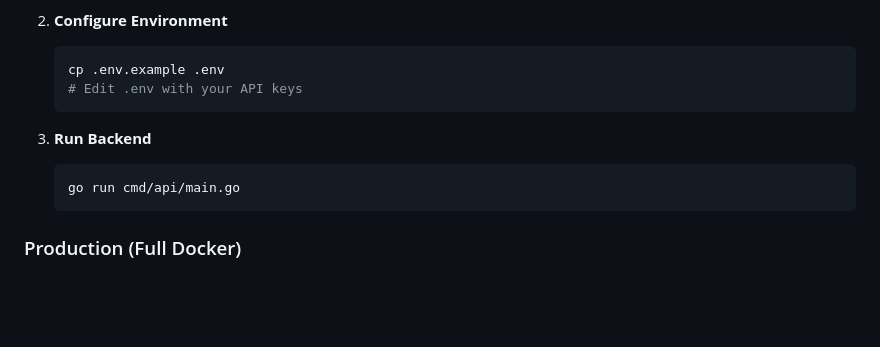
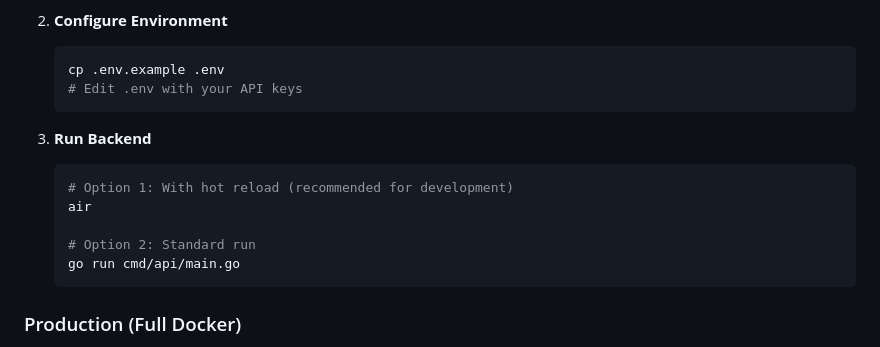
Before and after one commit to Kshitiz1403/expense-tracker, a Markdown page: backend/README.md, the part around the change. Drawn GitHub-style; blank space fills up the shorter version.

Commit message:
docs(backend): add air hot reload option to README
Add instructions for running the backend with hot reload using Air
for development, while keeping the standard run command as an alternative.

````diff
--- a/backend/README.md
+++ b/backend/README.md
@@ -33,6 +33,10 @@ echo "  - Redis: Internal only (not exposed)"cked job queue (Asynq)
 
 3. **Run Backend**
    ```bash
+   # Option 1: With hot reload (recommended for development)
+   air
+
+   # Option 2: Standard run
    go run cmd/api/main.go
    ```
 
````
